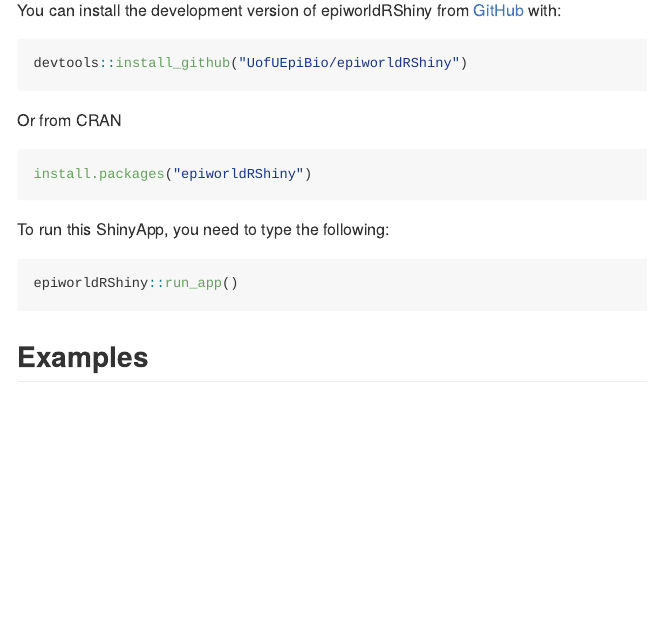
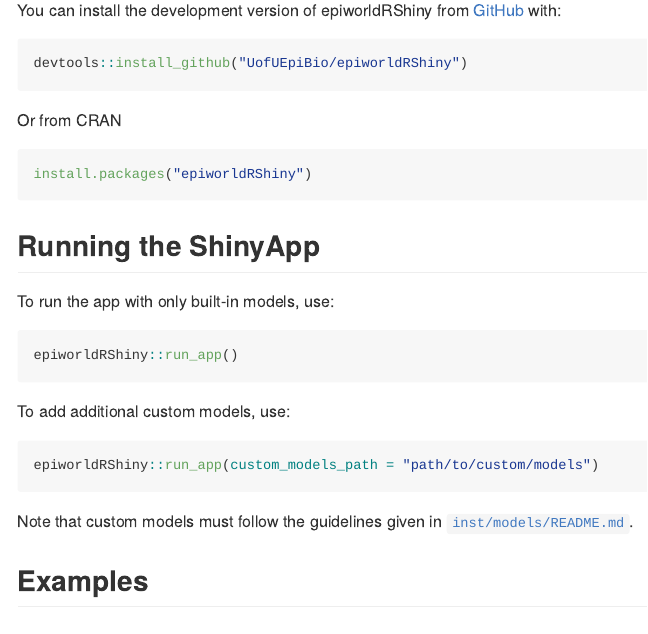
Before and after one commit to jack-jacobs/epiworldRShiny, an R Markdown document (README.Rmd): the page in a window 1100 px wide, from 480 px down. The pictures show the output file README.md that the author committed with the source, drawn offline in the style of GitHub; badge pictures from the web are left out.

Commit message:
Document model file format (#25)

````diff
--- a/README.Rmd
+++ b/README.Rmd
@@ -32,11 +33,21 @@
 ``` r
 install.packages("epiworldRShiny")
 ```
-To run this ShinyApp, you need to type the following:
 
-```r
+## Running the ShinyApp
+To run the app with only built-in models, use:
+
+``` r
 epiworldRShiny::run_app()
 ```
+
+To add additional custom models, use:
+
+``` r
+epiworldRShiny::run_app(custom_models_path = "path/to/custom/models")
+```
+
+Note that custom models must follow the guidelines given in [`inst/models/README.md`](inst/models/README.md).
 
 ## Examples
 ### Example #1
````
Also changed, not shown: README.md, inst/models/README.md, README.Rmd (1 more changed lines).
